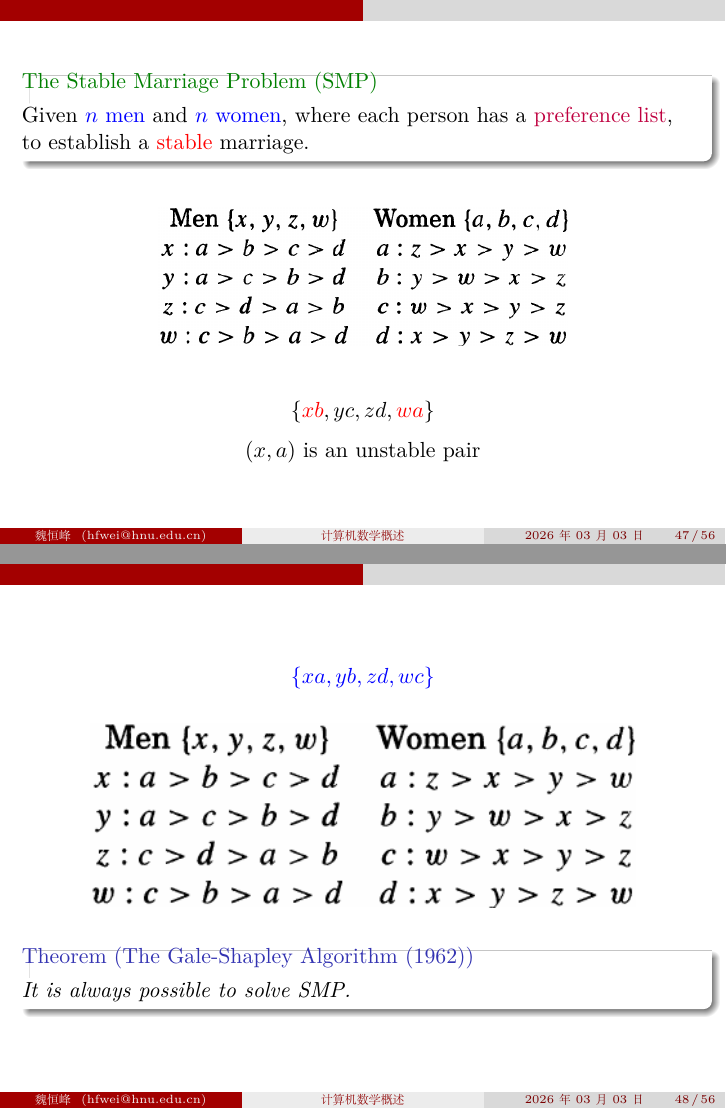
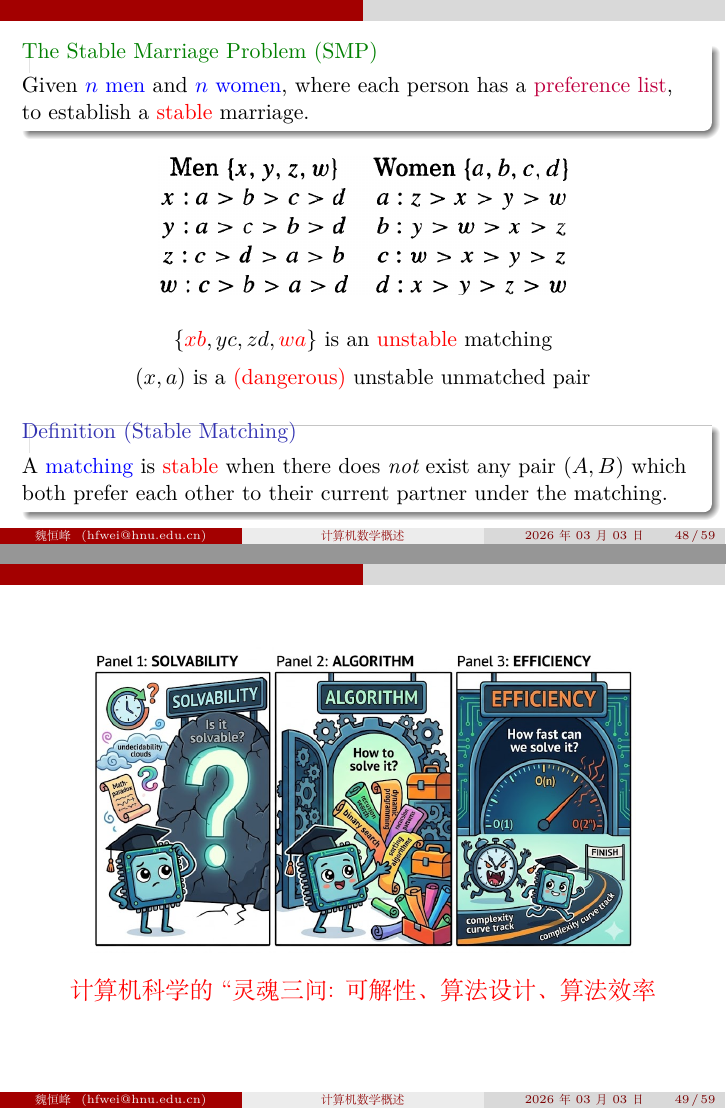
Before and after one commit to courses-at-hnu-by-hfwei/math4cs, LaTeX slides (0-overview/0-overview.tex, which reads 0-overview/parts/Klotski.tex, 0-overview/parts/marriage.tex): pages 47 and 48 of 58 before the commit and pages 48 and 49 of 61 after it, joined at a grey line. Compiled offline with XeLaTeX.

Commit message:
marriage.tex: revised

```diff
--- a/0-overview/parts/Klotski.tex
+++ b/0-overview/parts/Klotski.tex
@@ -41,3 +44,9 @@
+    \red{\large 计算机科学的``灵魂三问: 可解性、算法设计、算法效率}
+  \end{center}
+\end{frame}
+%%%%%%%%%%%%%%%%%%%%
+
+%%%%%%%%%%%%%%%%%%%%
 \begin{frame}{}
   \begin{center}
     It uses \blue{\bf permutation groups} in \blue{\bf group theory}.
--- a/0-overview/parts/marriage.tex
+++ b/0-overview/parts/marriage.tex
@@ -9,16 +9,36 @@
     to establish a \red{stable} marriage.
   \end{exampleblock}
 
-  \vspace{0.30cm}
+  % \[
+  %   \blue{\set{xa, yb, zd, wc}} \text{ is a \red{stable} matching}
+  % \]
   \fig{width = 0.60\textwidth}{figs/4-men-women}
 
   \pause
+  \vspace{-0.30cm}
   \[
-    \set{\red{xb}, yc, zd, \red{wa}}
+    \set{\red{xb}, yc, zd, \red{wa}} \text{ is an \red{unstable} matching}
   \]
   \[
-    (x, a) \text{ is an unstable pair}
+    (x, a) \text{ is a \red{(dangerous)} unstable unmatched pair}
   \]
+
+  \pause
+  \begin{definition}[Stable Matching]
+    A \blue{matching} is \red{stable}
+    when there does {\it not} exist any pair $(A, B)$
+    which both prefer each other to their current partner
+    under the matching.
+  \end{definition}
+\end{frame}
+%%%%%%%%%%%%%%%%%%%%
+
+%%%%%%%%%%%%%%%%%%%%
+\begin{frame}
+  \fig{width = 0.80\textwidth}{figs/cs-three-questions-panels}
+  \begin{center}
+    \red{\large 计算机科学的``灵魂三问: 可解性、算法设计、算法效率}
+  \end{center}
 \end{frame}
 %%%%%%%%%%%%%%%%%%%%
 
@@ -31,4 +51,3 @@
   \fig{width = 0.80\textwidth}{figs/4-men-women}
 
   \begin{theorem}[The Gale-Shapley Algorithm (1962)]
-    It is always possible to solve SMP.
```
Also changed, not shown: 0-overview/figs/ask-right-questions.png (added), 0-overview/figs/boys-girls-stable-marriage.png (added), 0-overview/figs/cs-three-questions-panels.jpg (added), 0-overview/figs/stable-marriage-applications.jpg (added), 0-overview/parts/Klotski.tex (11 more changed lines), 0-overview/parts/marriage.tex (14 more changed lines), 1 other file.
